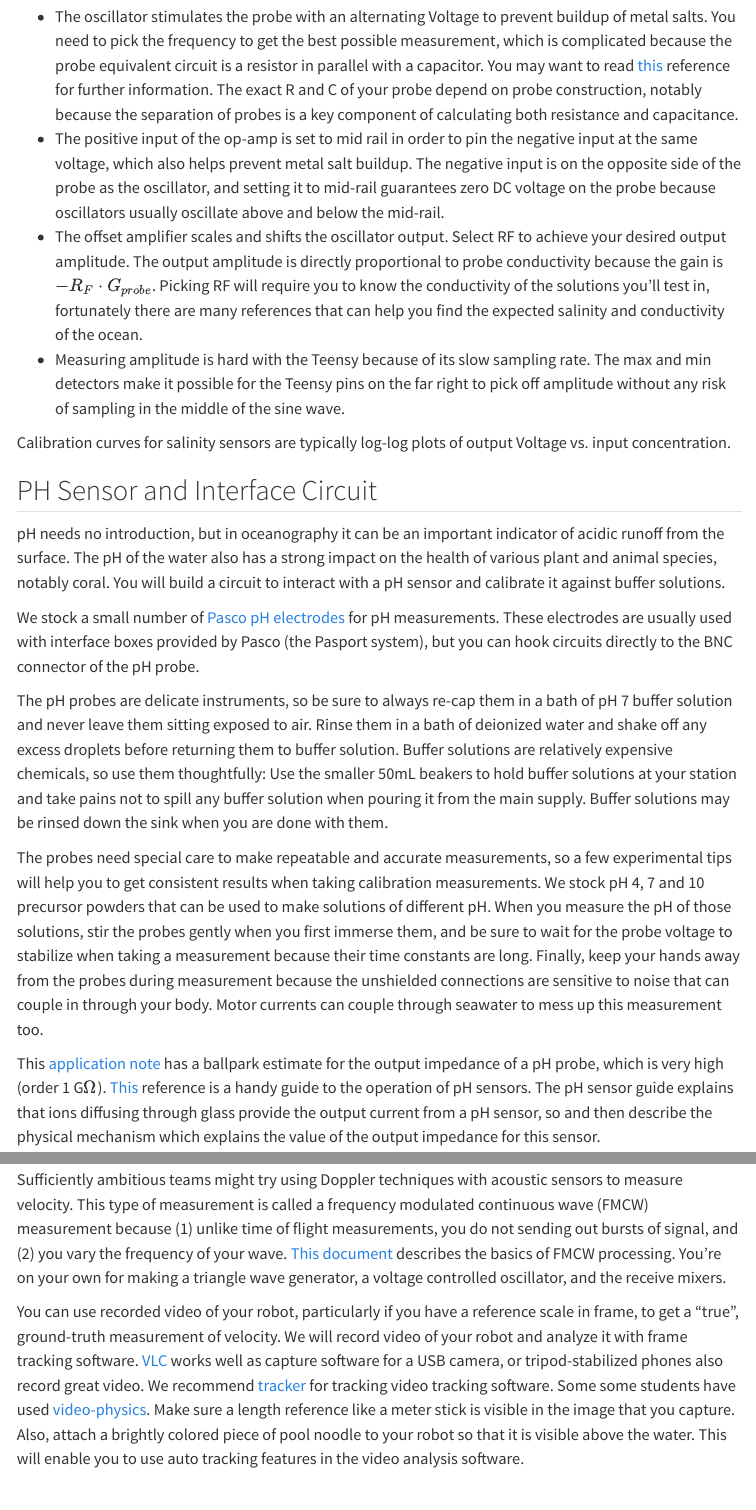
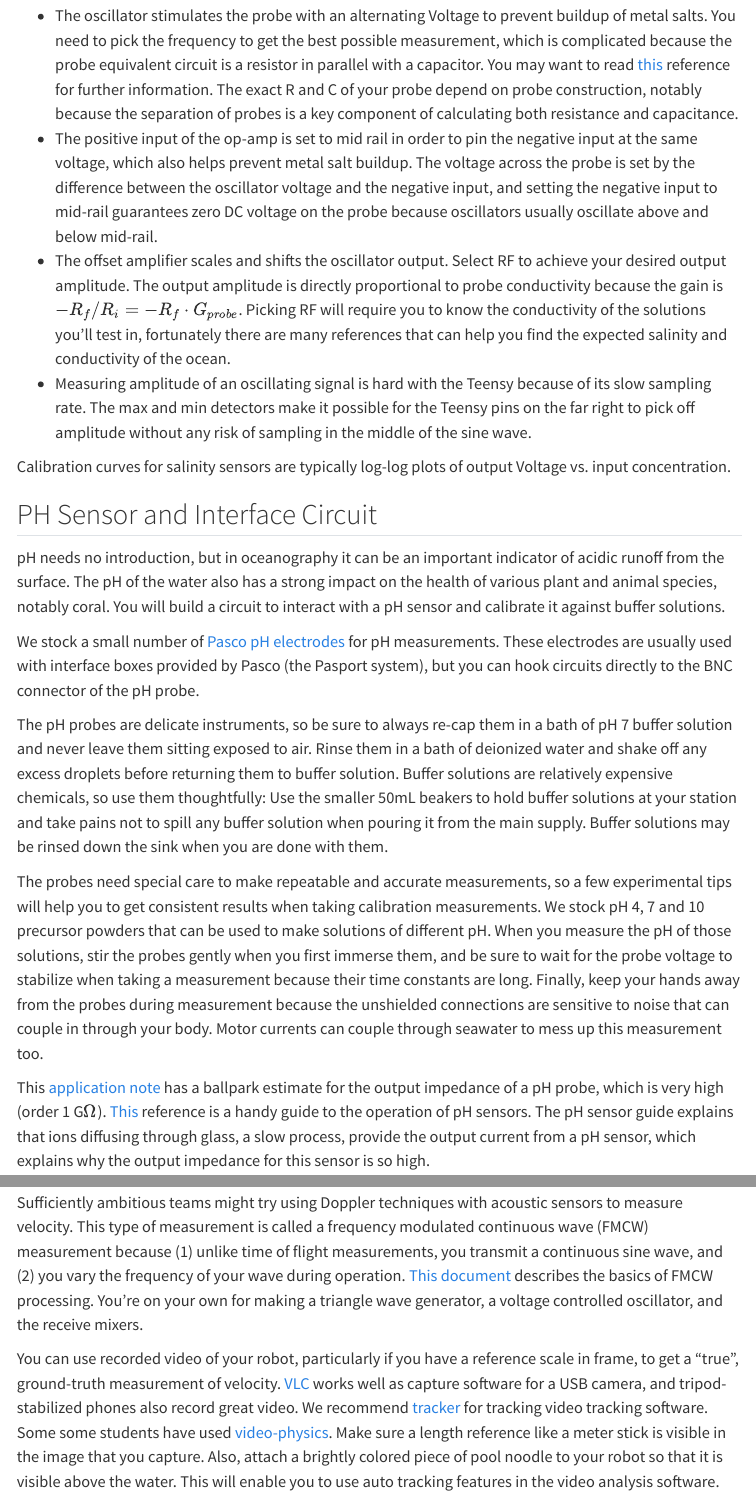
Before and after one commit to warrenlpham/E80, a Quarto document (web/reference/design/index.qmd): the page in a window 1100 px wide, from 3760 px down before the commit and from 3790 px down after it, so that both start at the same text, and a second part further down, joined at a grey line. Rendered offline with R 4.5, knitr and Pandoc in place of Quarto, with nearby package versions; menus at the side of the page are left out.

Commit message:
Hot fix on reference designs, cleaning technical errors, typos, old language

```diff
--- a/web/reference/design/index.qmd
+++ b/web/reference/design/index.qmd
@@ -56,9 +56,9 @@ With these considerations, we recommend the following circuit to measure salinit
 This circuit consists of an oscillator, which can be implemented as a phase shift oscillator, a 555 oscillator, or another oscillator of your choice, an offset amplifier gain stage, a max detector and a min detector.  Each of these components has a purpose
 
 - The oscillator stimulates the probe with an alternating Voltage to prevent buildup of metal salts.  You need to pick the frequency to get the best possible measurement, which is complicated because the probe equivalent circuit is a resistor in parallel with a capacitor. You may want to read [this](https://drive.google.com/file/d/1wtEeyfcI0ObH-54Jn9V4pzgGdI38T4-9/view) reference for further information.  The exact R and C of your probe depend on probe construction, notably because the separation of probes is a key component of calculating both resistance and capacitance.
-- The positive input of the op-amp is set to mid rail in order to pin the negative input at the same voltage, which also helps prevent metal salt buildup.  The negative input is on the opposite side of the probe as the oscillator, and setting it to mid-rail guarantees zero DC voltage on the probe because oscillators usually oscillate above and below the mid-rail.
-- The offset amplifier scales and shifts the oscillator output.  Select RF to achieve your desired output amplitude.  The output amplitude is directly proportional to probe conductivity because the gain is $-R_F \cdot G_{probe}$. Picking RF will require you to know the conductivity of the solutions you'll test in, fortunately there are many references that can help you find the expected salinity and conductivity of the ocean.
-- Measuring amplitude is hard with the Teensy because of its slow sampling rate.  The max and min detectors make it possible for the Teensy pins on the far right to pick off amplitude without any risk of sampling in the middle of the sine wave.
+- The positive input of the op-amp is set to mid rail in order to pin the negative input at the same voltage, which also helps prevent metal salt buildup.  The voltage across the probe is set by the difference between the oscillator voltage and the negative input, and setting the negative input to mid-rail guarantees zero DC voltage on the probe because oscillators usually oscillate above and below mid-rail.
+- The offset amplifier scales and shifts the oscillator output.  Select RF to achieve your desired output amplitude.  The output amplitude is directly proportional to probe conductivity because the gain is $-R_f/R_i = -R_f \cdot G_{probe}$. Picking RF will require you to know the conductivity of the solutions you'll test in, fortunately there are many references that can help you find the expected salinity and conductivity of the ocean.
+- Measuring amplitude of an oscillating signal is hard with the Teensy because of its slow sampling rate.  The max and min detectors make it possible for the Teensy pins on the far right to pick off amplitude without any risk of sampling in the middle of the sine wave.
 
 Calibration curves for salinity sensors are typically log-log plots of output Voltage vs. input concentration.
 
@@ -73,7 +73,7 @@ The pH probes are delicate instruments, so be sure to always re-cap them in a ba
 
 The probes need special care to make repeatable and accurate measurements, so a few experimental tips will help you to get consistent results when taking calibration measurements. We stock pH 4, 7 and 10 precursor powders that can be used to make solutions of different pH. When you measure the pH of those solutions, stir the probes gently when you first immerse them, and be sure to wait for the probe voltage to stabilize when taking a measurement because their time constants are long. Finally,  keep your hands away from the probes during measurement because the unshielded connections are sensitive to noise that can couple in through your body.  Motor currents can couple through seawater to mess up this measurement too.
 
-This [application note](http://www.ti.com/lit/an/snoa529a/snoa529a.pdf) has a ballpark estimate for the output impedance of a pH probe, which is very high (order 1 G$\Omega$).  [This](http://www.explainthatstuff.com/how-ph-meters-work.html) reference is a handy guide to the operation of pH sensors. The pH sensor guide explains that ions diffusing through glass provide the output current from a pH sensor, so  and then describe the physical mechanism which explains the value of the output impedance for this sensor.
+This [application note](http://www.ti.com/lit/an/snoa529a/snoa529a.pdf) has a ballpark estimate for the output impedance of a pH probe, which is very high (order 1 G$\Omega$).  [This](http://www.explainthatstuff.com/how-ph-meters-work.html) reference is a handy guide to the operation of pH sensors. The pH sensor guide explains that ions diffusing through glass, a slow process, provide the output current from a pH sensor, which explains why the output impedance for this sensor is so high.
 
 You can amplify the voltage out of these probes using an MCP601 configured as a non-inverting amplifier.  You must use a non-inverting amplifier because inverting amplifiers and offset amplifiers have input impedances that will react poorly with the probe's very large output impedance; inverting amplifiers and offset amplifiers dangle the $R_i$ resistor off of the output node of the pH probe. (We also like the TL081 for this circuit because it has even higher input impedance than the MCP601, but putting a dual rail op-amp on your robot is deeply tedious work.)
 
@@ -190,9 +191,9 @@ A weather vane is used for indicating wind direction relative to the local coord
 
 The reference design for the velocity sensor was not terribly successful. Perhaps you can learn from other's mistakes. The instructions and procedures, such as they are, are [here](https://drive.google.com/open?id=1i0zIxPvECrV4dE9XiX8ruwt7mzBVitFCy8Mf-ID--Qk). A spreadsheet with the design calculations is [here](https://drive.google.com/open?id=1H4uxriuP9vmXTxEPW2_xlxATGKS0cJR1Ro92NOTeYJc). A spreadsheet with the experimental results is [here](https://drive.google.com/open?id=17crtsGbjBhGFo32qSEhczJHauxY05IONGZRKeeFRNcI). A zip archive with the design documents is [here](https://drive.google.com/open?id=10QkiZIVQhM2UwSnC5YuN2zTD1xlhsCxi).
 
-Sufficiently ambitious teams might try using Doppler techniques with acoustic sensors to measure velocity.  This type of measurement is called a frequency modulated continuous wave (FMCW) measurement because (1) unlike time of flight measurements, you do not sending out bursts of signal, and (2) you vary the frequency of your wave.  [This document](https://drive.google.com/file/d/0B7Ols9Km9Pa1Z205RDZ6SDczck0/view?usp=sharing) describes the basics of FMCW processing.  You're on your own for making a triangle wave generator, a voltage controlled oscillator, and the receive mixers.
+Sufficiently ambitious teams might try using Doppler techniques with acoustic sensors to measure velocity.  This type of measurement is called a frequency modulated continuous wave (FMCW) measurement because (1) unlike time of flight measurements, you transmit a continuous sine wave, and (2) you vary the frequency of your wave during operation.  [This document](https://drive.google.com/file/d/0B7Ols9Km9Pa1Z205RDZ6SDczck0/view?usp=sharing) describes the basics of FMCW processing.  You're on your own for making a triangle wave generator, a voltage controlled oscillator, and the receive mixers.
 
-You can use recorded video of your robot, particularly if you have a reference scale in frame, to get a "true", ground-truth measurement of velocity. We will record video of your robot and analyze it with frame tracking software. [VLC](http://www.videolan.org/vlc/index.html) works well as capture software for a USB camera, or tripod-stabilized phones also record great video. We recommend [tracker](http://physlets.org/tracker/) for tracking video tracking software. Some some students have used [video-physics](https://www.vernier.com/products/software/video-physics). Make sure a length reference like a meter stick is visible in the image that you capture. Also, attach a brightly colored piece of pool noodle to your robot so that it is visible above the water. This will enable you to use auto tracking features in the video analysis software.
+You can use recorded video of your robot, particularly if you have a reference scale in frame, to get a "true", ground-truth measurement of velocity. [VLC](http://www.videolan.org/vlc/index.html) works well as capture software for a USB camera, and tripod-stabilized phones also record great video. We recommend [tracker](http://physlets.org/tracker/) for tracking video tracking software. Some some students have used [video-physics](https://www.vernier.com/products/software/video-physics). Make sure a length reference like a meter stick is visible in the image that you capture. Also, attach a brightly colored piece of pool noodle to your robot so that it is visible above the water. This will enable you to use auto tracking features in the video analysis software.
 
 
 ## Future Designs
```
Also changed, not shown: web/reference/design/index.qmd (13 more changed lines).
